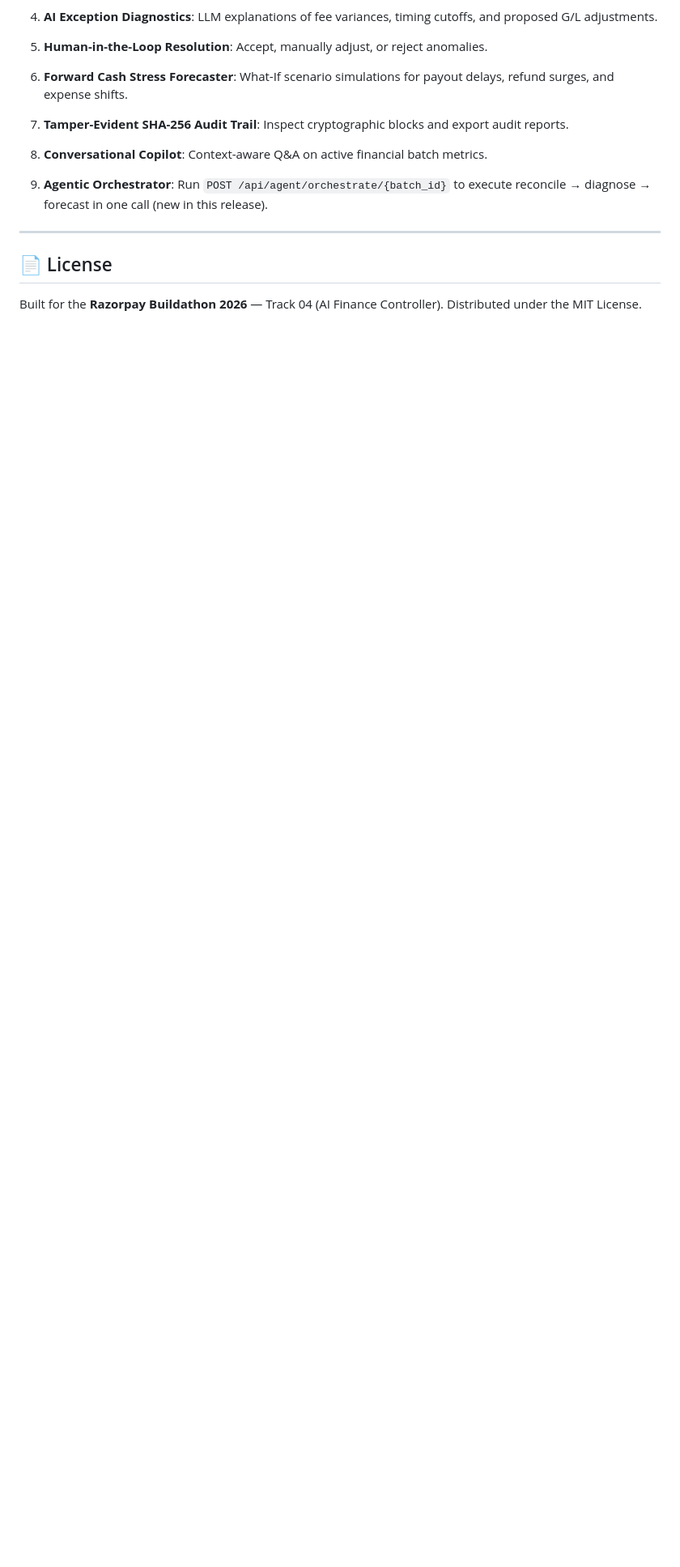
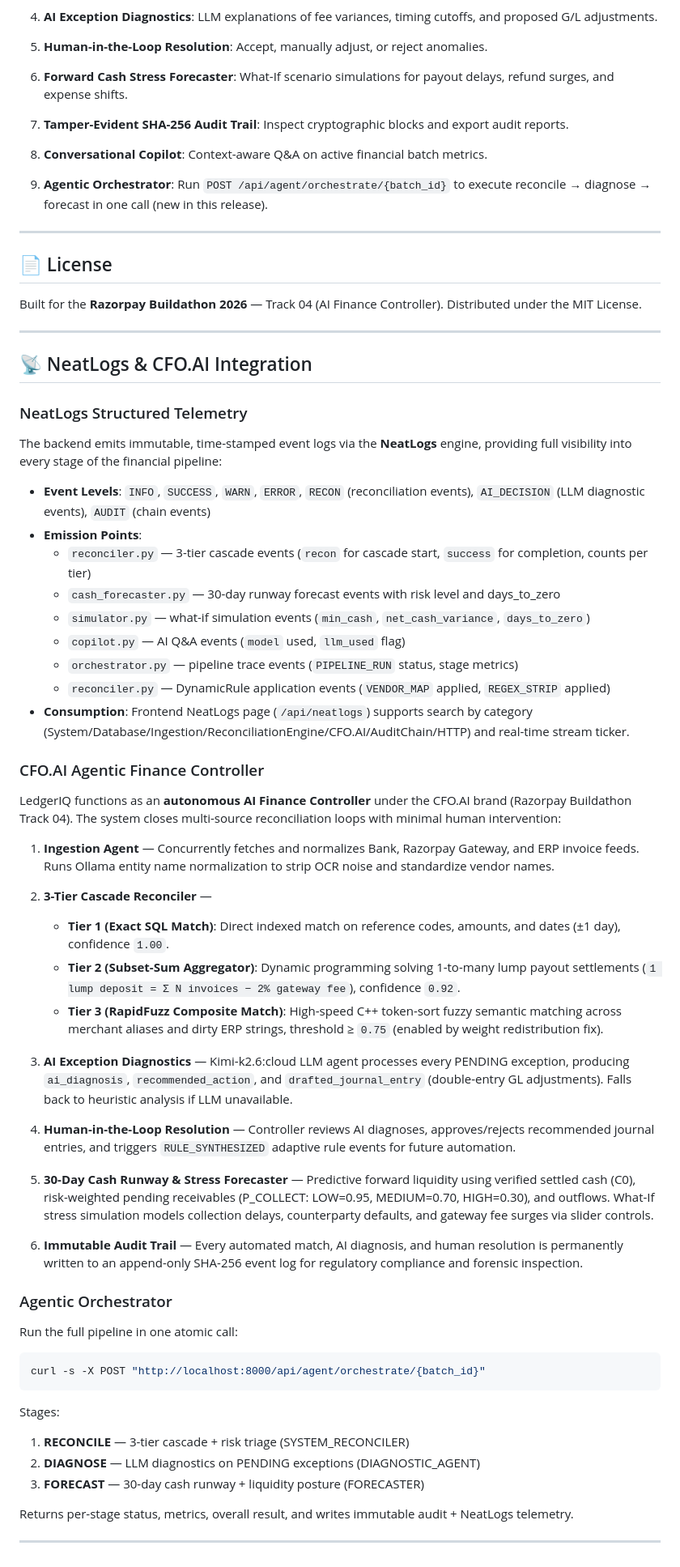
Before and after one commit to Phoenix2066/LedgerIQ, a Markdown page: README.md, the part around the change. Shown at 81% size. Drawn GitHub-style; blank space fills up the shorter version.

Commit message:
docs: append NeatLogs & CFO.AI integration section

````diff
--- a/README.md
+++ b/README.md
@@ -233,3 +233,53 @@ Follow the full interactive demo walkthrough documented in **[`demo.md`](file://
 ## 📄 License
 Built for the **Razorpay Buildathon 2026** — Track 04 (AI Finance Controller).
 Distributed under the MIT License.
+
+---
+## 📡 NeatLogs & CFO.AI Integration
+
+### NeatLogs Structured Telemetry
+The backend emits immutable, time-stamped event logs via the **NeatLogs** engine, providing full visibility into every stage of the financial pipeline:
+
+- **Event Levels**: `INFO`, `SUCCESS`, `WARN`, `ERROR`, `RECON` (reconciliation events), `AI_DECISION` (LLM diagnostic events), `AUDIT` (chain events)
+- **Emission Points**:
+  - `reconciler.py` — 3-tier cascade events (`recon` for cascade start, `success` for completion, counts per tier)
+  - `cash_forecaster.py` — 30-day runway forecast events with risk level and days_to_zero
+  - `simulator.py` — what-if simulation events (`min_cash`, `net_cash_variance`, `days_to_zero`)
+  - `copilot.py` — AI Q&A events (`model` used, `llm_used` flag)
+  - `orchestrator.py` — pipeline trace events (`PIPELINE_RUN` status, stage metrics)
+  - `reconciler.py` — DynamicRule application events (`VENDOR_MAP` applied, `REGEX_STRIP` applied)
+- **Consumption**: Frontend NeatLogs page (`/api/neatlogs`) supports search by category (System/Database/Ingestion/ReconciliationEngine/CFO.AI/AuditChain/HTTP) and real-time stream ticker.
+
+### CFO.AI Agentic Finance Controller
+LedgerIQ functions as an **autonomous AI Finance Controller** under the CFO.AI brand (Razorpay Buildathon Track 04). The system closes multi-source reconciliation loops with minimal human intervention:
+
+1. **Ingestion Agent** — Concurrently fetches and normalizes Bank, Razorpay Gateway, and ERP invoice feeds. Runs Ollama entity name normalization to strip OCR noise and standardize vendor names.
+
+2. **3-Tier Cascade Reconciler** —
+   - **Tier 1 (Exact SQL Match)**: Direct indexed match on reference codes, amounts, and dates (±1 day), confidence `1.00`.
+   - **Tier 2 (Subset-Sum Aggregator)**: Dynamic programming solving 1-to-many lump payout settlements (`1 lump deposit = Σ N invoices − 2% gateway fee`), confidence `0.92`.
+   - **Tier 3 (RapidFuzz Composite Match)**: High-speed C++ token-sort fuzzy semantic matching across merchant aliases and dirty ERP strings, threshold ≥ `0.75` (enabled by weight redistribution fix).
+
+3. **AI Exception Diagnostics** — Kimi-k2.6:cloud LLM agent processes every PENDING exception, producing `ai_diagnosis`, `recommended_action`, and `drafted_journal_entry` (double-entry GL adjustments). Falls back to heuristic analysis if LLM unavailable.
+
+4. **Human-in-the-Loop Resolution** — Controller reviews AI diagnoses, approves/rejects recommended journal entries, and triggers `RULE_SYNTHESIZED` adaptive rule events for future automation.
+
+5. **30-Day Cash Runway & Stress Forecaster** — Predictive forward liquidity using verified settled cash (C0), risk-weighted pending receivables (P_COLLECT: LOW=0.95, MEDIUM=0.70, HIGH=0.30), and outflows. What-If stress simulation models collection delays, counterparty defaults, and gateway fee surges via slider controls.
+
+6. **Immutable Audit Trail** — Every automated match, AI diagnosis, and human resolution is permanently written to an append-only SHA-256 event log for regulatory compliance and forensic inspection.
+
+### Agentic Orchestrator
+Run the full pipeline in one atomic call:
+
+```bash
+curl -s -X POST "http://localhost:8000/api/agent/orchestrate/{batch_id}"
+```
+
+Stages:
+1. **RECONCILE** — 3-tier cascade + risk triage (SYSTEM_RECONCILER)
+2. **DIAGNOSE** — LLM diagnostics on PENDING exceptions (DIAGNOSTIC_AGENT)
+3. **FORECAST** — 30-day cash runway + liquidity posture (FORECASTER)
+
+Returns per-stage status, metrics, overall result, and writes immutable audit + NeatLogs telemetry.
+
+---
````
